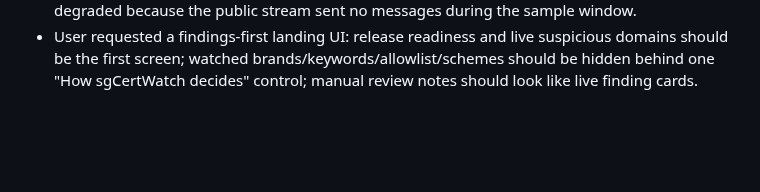
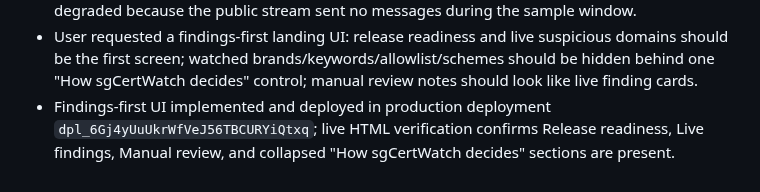
Before and after one commit to hongyime/sgCertWatch2026, a Markdown page: .agents/STATE.md, the part around the change. Drawn GitHub-style; blank space fills up the shorter version.

Commit message:
chore: record findings-first dashboard deployment

```diff
--- a/.agents/STATE.md
+++ b/.agents/STATE.md
@@ -106,3 +106,4 @@ Next steps:
 - Supabase schema now includes `finding_sources` and `ct_source_runs` with RLS enabled and no anon/authenticated table grants; source health and source comparison are exposed only through Vercel APIs.
 - Manual production verification on 2026-08-15 succeeded: direct CT logs scanned entries and persisted findings, `crt.sh` fallback returned ok in the later automatic run, and CertStream is degraded because the public stream sent no messages during the sample window.
 - User requested a findings-first landing UI: release readiness and live suspicious domains should be the first screen; watched brands/keywords/allowlist/schemes should be hidden behind one "How sgCertWatch decides" control; manual review notes should look like live finding cards.
+- Findings-first UI implemented and deployed in production deployment `dpl_6Gj4yUuUkrWfVeJ56TBCURYiQtxq`; live HTML verification confirms Release readiness, Live findings, Manual review, and collapsed "How sgCertWatch decides" sections are present.
```
Also changed, not shown: .agents/JOURNAL.md (+1 -0 lines).
